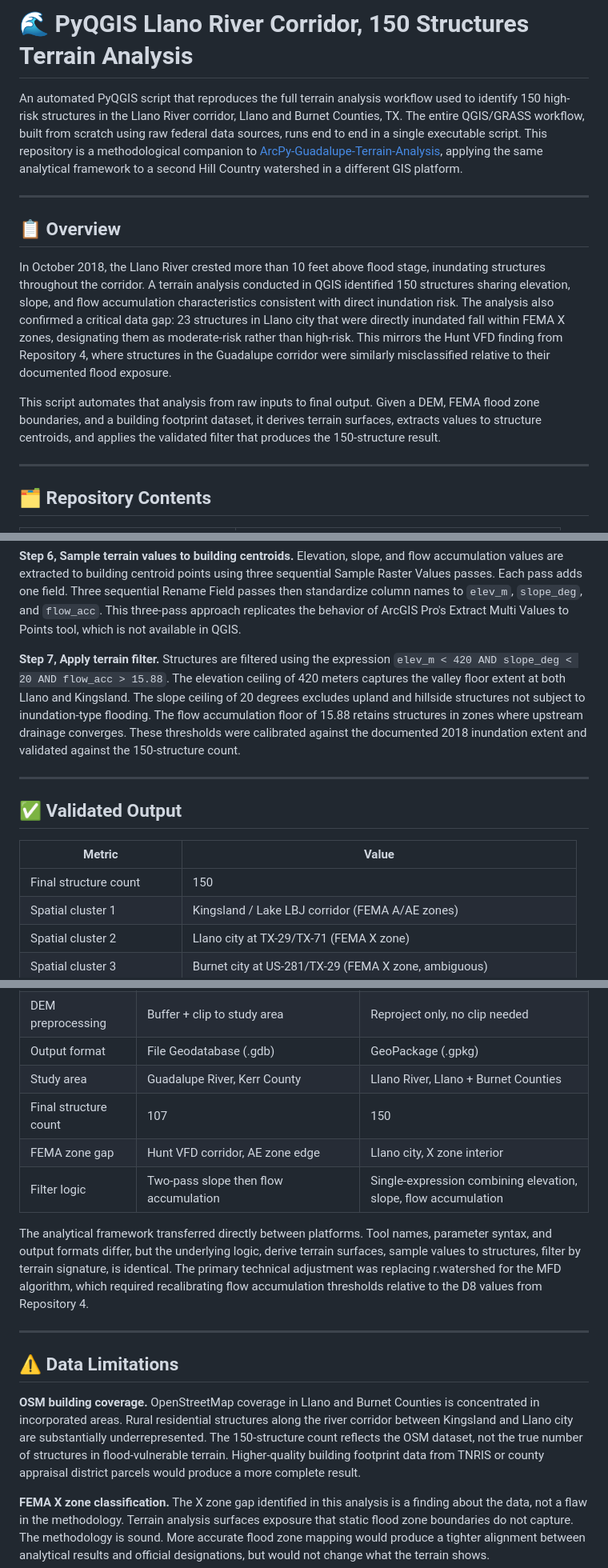
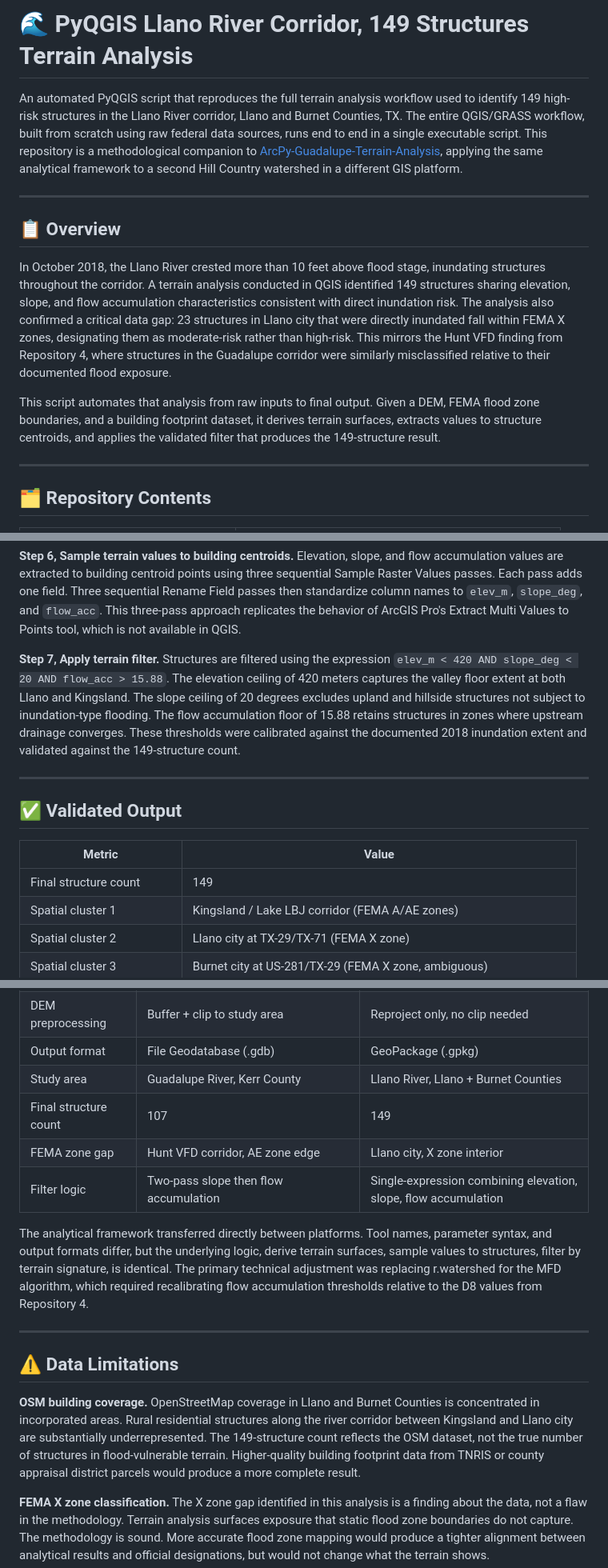
Before and after one commit to Austin-AECEomnis/QGIS-LlanoRiver-FloodAnalysis, a Markdown page: README.md, 3 parts joined by grey strips. Shown at 80% size. GitHub-like rendering.

```diff
--- a/README.md
+++ b/README.md
@@ -1,14 +1,14 @@
-# 🌊 PyQGIS Llano River Corridor, 150 Structures Terrain Analysis
+# 🌊 PyQGIS Llano River Corridor, 149 Structures Terrain Analysis
 
-An automated PyQGIS script that reproduces the full terrain analysis workflow used to identify 150 high-risk structures in the Llano River corridor, Llano and Burnet Counties, TX. The entire QGIS/GRASS workflow, built from scratch using raw federal data sources, runs end to end in a single executable script. This repository is a methodological companion to [ArcPy-Guadalupe-Terrain-Analysis](https://github.com/Austin-AECEomnis/ArcPy-Guadalupe-Terrain-Analysis), applying the same analytical framework to a second Hill Country watershed in a different GIS platform.
+An automated PyQGIS script that reproduces the full terrain analysis workflow used to identify 149 high-risk structures in the Llano River corridor, Llano and Burnet Counties, TX. The entire QGIS/GRASS workflow, built from scratch using raw federal data sources, runs end to end in a single executable script. This repository is a methodological companion to [ArcPy-Guadalupe-Terrain-Analysis](https://github.com/Austin-AECEomnis/ArcPy-Guadalupe-Terrain-Analysis), applying the same analytical framework to a second Hill Country watershed in a different GIS platform.
 
 ---
 
 ## 📋 Overview
 
-In October 2018, the Llano River crested more than 10 feet above flood stage, inundating structures throughout the corridor. A terrain analysis conducted in QGIS identified 150 structures sharing elevation, slope, and flow accumulation characteristics consistent with direct inundation risk. The analysis also confirmed a critical data gap: 23 structures in Llano city that were directly inundated fall within FEMA X zones, designating them as moderate-risk rather than high-risk. This mirrors the Hunt VFD finding from Repository 4, where structures in the Guadalupe corridor were similarly misclassified relative to their documented flood exposure.
+In October 2018, the Llano River crested more than 10 feet above flood stage, inundating structures throughout the corridor. A terrain analysis conducted in QGIS identified 149 structures sharing elevation, slope, and flow accumulation characteristics consistent with direct inundation risk. The analysis also confirmed a critical data gap: 23 structures in Llano city that were directly inundated fall within FEMA X zones, designating them as moderate-risk rather than high-risk. This mirrors the Hunt VFD finding from Repository 4, where structures in the Guadalupe corridor were similarly misclassified relative to their documented flood exposure.
 
-This script automates that analysis from raw inputs to final output. Given a DEM, FEMA flood zone boundaries, and a building footprint dataset, it derives terrain surfaces, extracts values to structure centroids, and applies the validated filter that produces the 150-structure result.
+This script automates that analysis from raw inputs to final output. Given a DEM, FEMA flood zone boundaries, and a building footprint dataset, it derives terrain surfaces, extracts values to structure centroids, and applies the validated filter that produces the 149-structure result.
 
 ---
 
@@ -62,7 +62,7 @@ The script executes seven sequential steps:
 
 **Step 6, Sample terrain values to building centroids.** Elevation, slope, and flow accumulation values are extracted to building centroid points using three sequential Sample Raster Values passes. Each pass adds one field. Three sequential Rename Field passes then standardize column names to `elev_m`, `slope_deg`, and `flow_acc`. This three-pass approach replicates the behavior of ArcGIS Pro's Extract Multi Values to Points tool, which is not available in QGIS.
 
-**Step 7, Apply terrain filter.** Structures are filtered using the expression `elev_m < 420 AND slope_deg < 20 AND flow_acc > 15.88`. The elevation ceiling of 420 meters captures the valley floor extent at both Llano and Kingsland. The slope ceiling of 20 degrees excludes upland and hillside structures not subject to inundation-type flooding. The flow accumulation floor of 15.88 retains structures in zones where upstream drainage converges. These thresholds were calibrated against the documented 2018 inundation extent and validated against the 150-structure count.
+**Step 7, Apply terrain filter.** Structures are filtered using the expression `elev_m < 420 AND slope_deg < 20 AND flow_acc > 15.88`. The elevation ceiling of 420 meters captures the valley floor extent at both Llano and Kingsland. The slope ceiling of 20 degrees excludes upland and hillside structures not subject to inundation-type flooding. The flow accumulation floor of 15.88 retains structures in zones where upstream drainage converges. These thresholds were calibrated against the documented 2018 inundation extent and validated against the 149-structure count.
 
 ---
 
@@ -70,7 +70,7 @@ The script executes seven sequential steps:
 
 | Metric | Value |
 |--------|-------|
-| Final structure count | 150 |
+| Final structure count | 149 |
 | Spatial cluster 1 | Kingsland / Lake LBJ corridor (FEMA A/AE zones) |
 | Spatial cluster 2 | Llano city at TX-29/TX-71 (FEMA X zone) |
 | Spatial cluster 3 | Burnet city at US-281/TX-29 (FEMA X zone, ambiguous) |
@@ -100,7 +100,7 @@ This finding is methodologically identical to the Hunt VFD result in Repository
 | DEM preprocessing | Buffer + clip to study area | Reproject only, no clip needed |
 | Output format | File Geodatabase (.gdb) | GeoPackage (.gpkg) |
 | Study area | Guadalupe River, Kerr County | Llano River, Llano + Burnet Counties |
-| Final structure count | 107 | 150 |
+| Final structure count | 107 | 149 |
 | FEMA zone gap | Hunt VFD corridor, AE zone edge | Llano city, X zone interior |
 | Filter logic | Two-pass slope then flow accumulation | Single-expression combining elevation, slope, flow accumulation |
 
@@ -110,7 +110,7 @@ The analytical framework transferred directly between platforms. Tool names, par
 
 ## ⚠️ Data Limitations
 
-**OSM building coverage.** OpenStreetMap coverage in Llano and Burnet Counties is concentrated in incorporated areas. Rural residential structures along the river corridor between Kingsland and Llano city are substantially underrepresented. The 150-structure count reflects the OSM dataset, not the true number of structures in flood-vulnerable terrain. Higher-quality building footprint data from TNRIS or county appraisal district parcels would produce a more complete result.
+**OSM building coverage.** OpenStreetMap coverage in Llano and Burnet Counties is concentrated in incorporated areas. Rural residential structures along the river corridor between Kingsland and Llano city are substantially underrepresented. The 149-structure count reflects the OSM dataset, not the true number of structures in flood-vulnerable terrain. Higher-quality building footprint data from TNRIS or county appraisal district parcels would produce a more complete result.
 
 **FEMA X zone classification.** The X zone gap identified in this analysis is a finding about the data, not a flaw in the methodology. Terrain analysis surfaces exposure that static flood zone boundaries do not capture. The methodology is sound. More accurate flood zone mapping would produce a tighter alignment between analytical results and official designations, but would not change what the terrain shows.
 
```
Also changed, not shown: other parts of README.md (+2 -1 lines).
